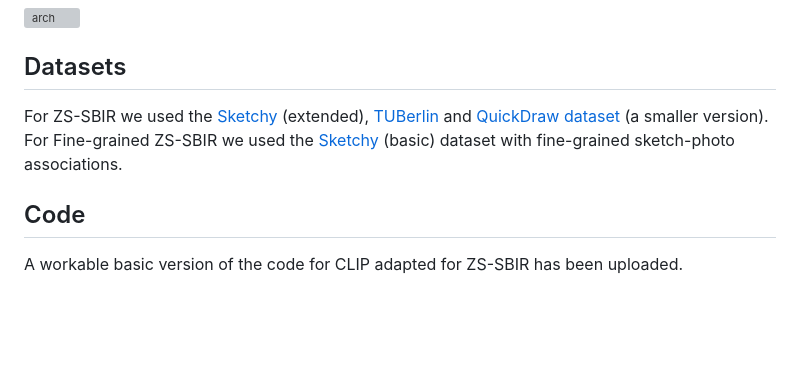
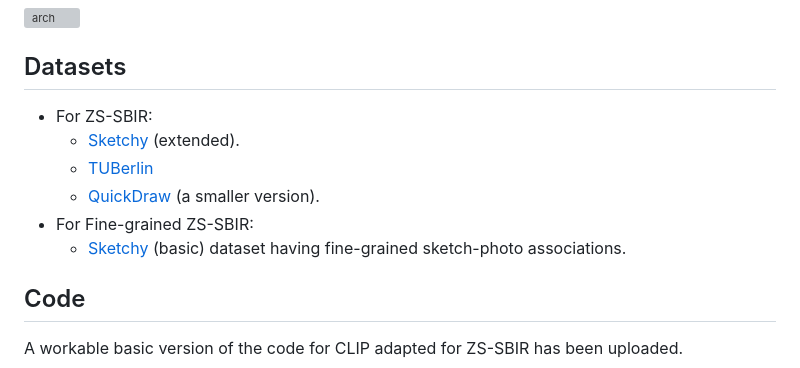
Before and after one commit to aneeshan95/Sketch_LVM, a Markdown page: README.md, the part around the change. GitHub-like rendering; blank space fills up the shorter version; grey boxes are pictures that could not be loaded.

```diff
--- a/README.md
+++ b/README.md
@@ -20,8 +20,12 @@ Cross-category FG-ZS-SBIR. A common (photo-sketch) learnable visual prompt share
 ![arch](https://github.com/aneeshan95/Sketch_LVM/blob/main/static/images/arch.png?raw=true)
 
 ## Datasets
-For ZS-SBIR we used the [Sketchy](https://drive.google.com/file/d/1vGtssYgM6_r0ph8f_ZPWzIHvHL0yS8CN/view?usp=sharing) (extended), [TUBerlin](https://github.com/AnjanDutta/sem-pcyc/) and [QuickDraw dataset](https://github.com/googlecreativelab/quickdraw-dataset) (a smaller version).
-For Fine-grained ZS-SBIR we used the [Sketchy](https://github.com/AnjanDutta/sem-pcyc/) (basic) dataset with fine-grained sketch-photo associations.
+- For ZS-SBIR:
+  - [Sketchy](https://drive.google.com/file/d/1vGtssYgM6_r0ph8f_ZPWzIHvHL0yS8CN/view?usp=sharing) (extended).
+  - [TUBerlin](https://github.com/AnjanDutta/sem-pcyc/)
+  - [QuickDraw](https://github.com/googlecreativelab/quickdraw-dataset) (a smaller version).
+- For Fine-grained ZS-SBIR:
+  - [Sketchy](https://github.com/AnjanDutta/sem-pcyc/) (basic) dataset having fine-grained sketch-photo associations.
 
 
 ## Code
```
